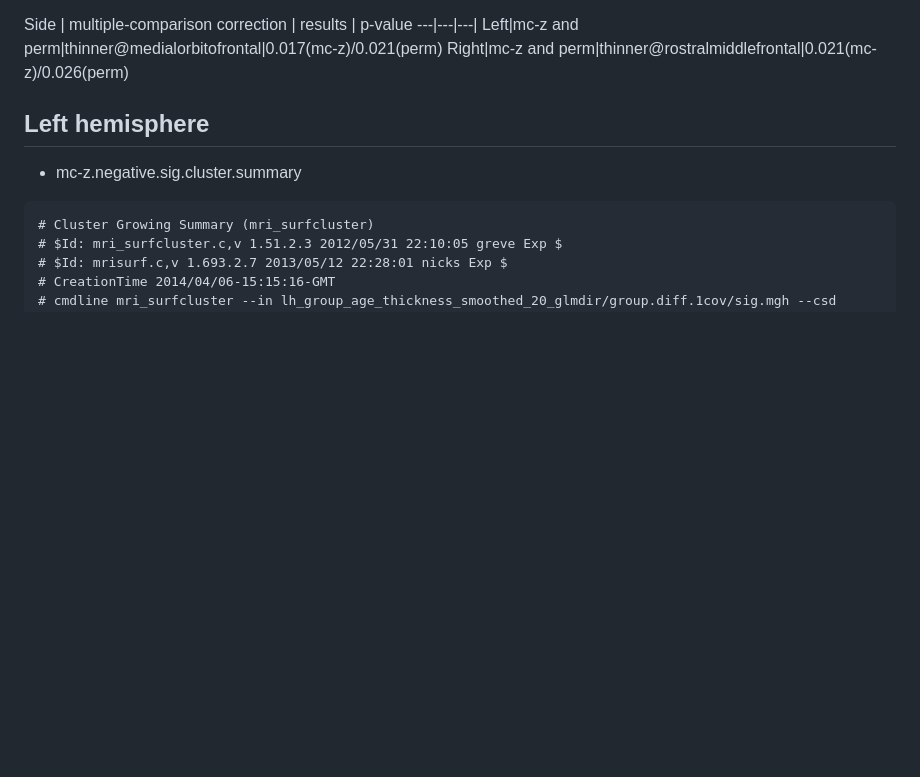
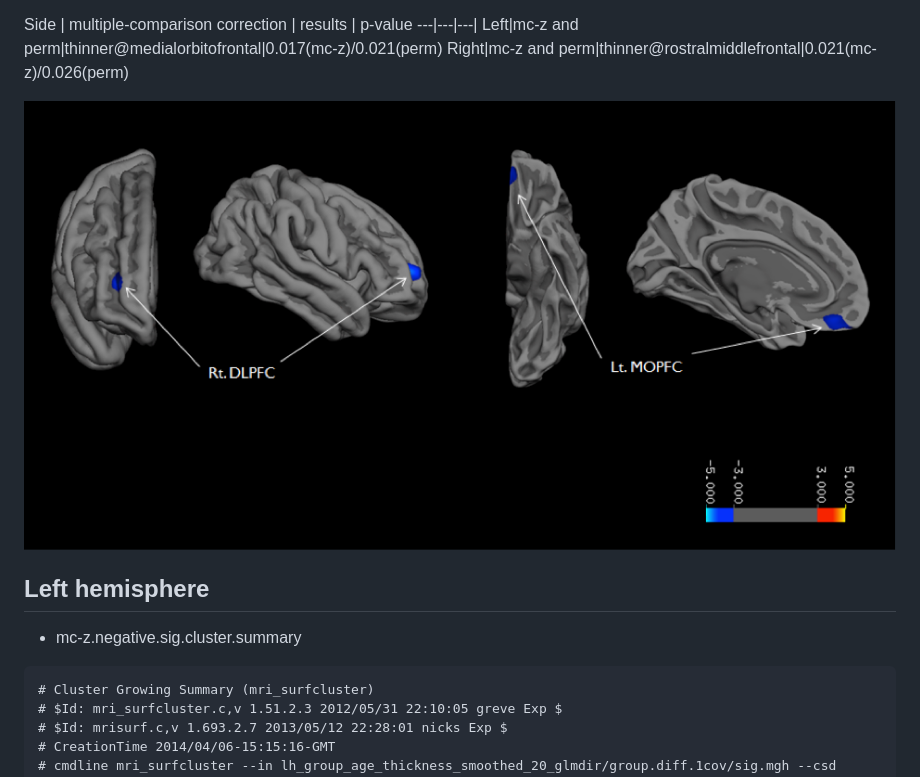
Before and after one commit to kcho/kcho.github.io, a Markdown page: painProject/results.md, the part around the change. Drawn GitHub-style; pictures changed too: painProject/img/result.png (added); blank space fills up the shorter version.

```diff
--- a/painProject/results.md
+++ b/painProject/results.md
@@ -6,6 +6,8 @@ Side | multiple-comparison correction | results | p-value
 ---|---|---|
 Left|mc-z and perm|thinner@medialorbitofrontal|0.017(mc-z)/0.021(perm)
 Right|mc-z and perm|thinner@rostralmiddlefrontal|0.021(mc-z)/0.026(perm)
+
+![result](img/result.png)
 
 ## Left hemisphere
 
```
